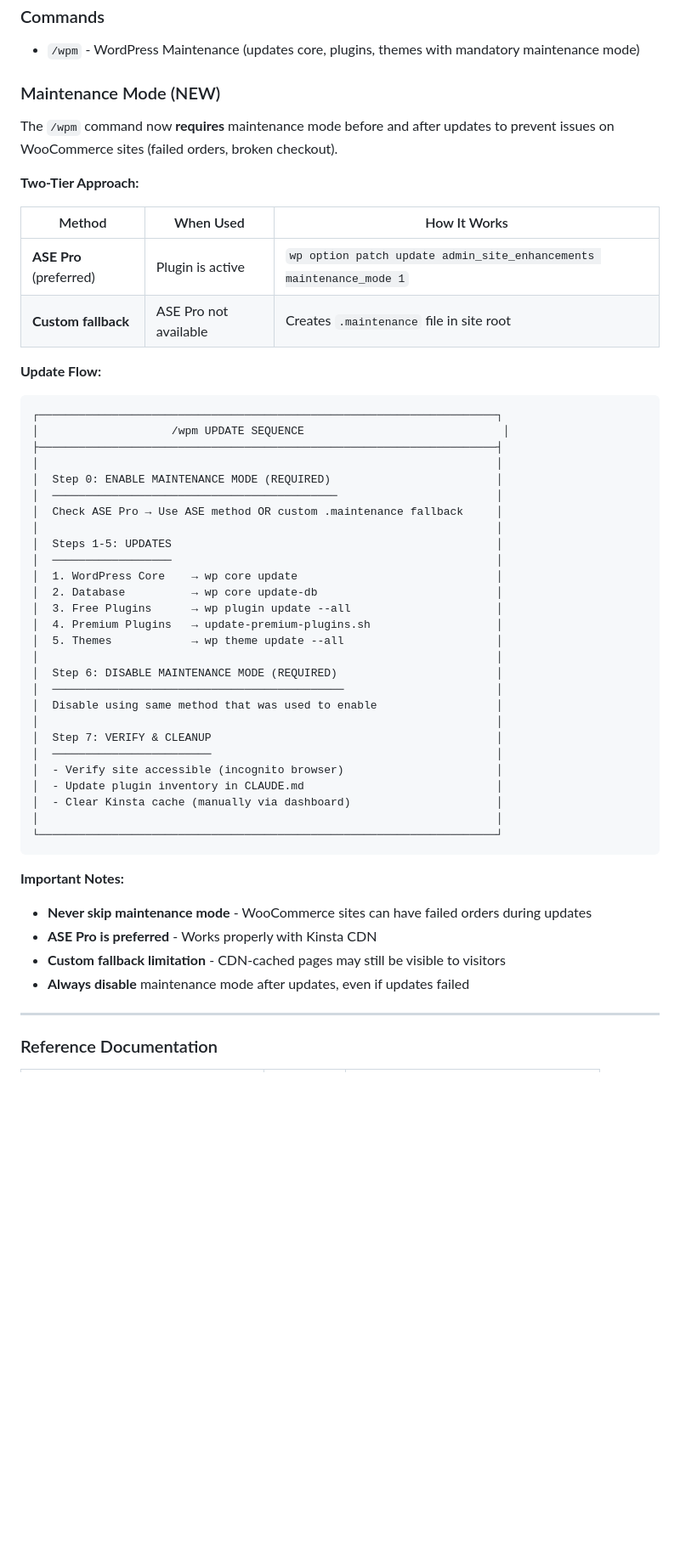
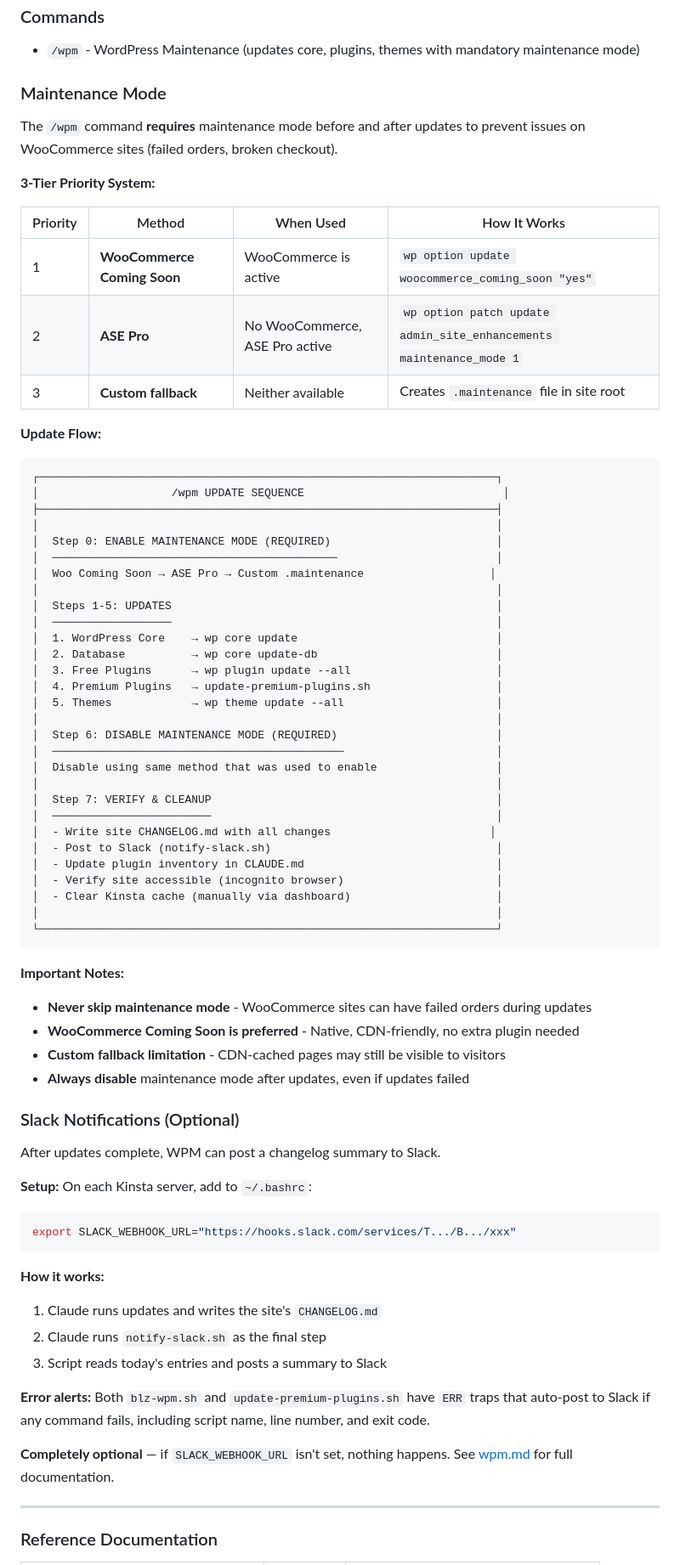
Before and after one commit to blaze-commerce/claude-wpm, a Markdown page: README.md, the part around one of its changes. Shown at 85% size. GitHub-like rendering; blank space fills up the shorter version.

Commit message:
docs: add Slack notifications to README + final step in wpm.md
- Add "Post to Slack" as final step in /wpm workflow (after CHANGELOG write)
- Add Slack Notifications section to README.md
- Update maintenance mode docs to 3-tier system in README.md
- Add notify-slack.sh and update-premium-plugins.sh to file tree

Co-Authored-By: Claude Opus 4.6 <noreply@anthropic.com>

````diff
--- a/README.md
+++ b/README.md
@@ -306,16 +308,17 @@ Invoke with `/skill-name`:
 ### Commands
 - `/wpm` - WordPress Maintenance (updates core, plugins, themes with mandatory maintenance mode)
 
-### Maintenance Mode (NEW)
+### Maintenance Mode
 
-The `/wpm` command now **requires** maintenance mode before and after updates to prevent issues on WooCommerce sites (failed orders, broken checkout).
+The `/wpm` command **requires** maintenance mode before and after updates to prevent issues on WooCommerce sites (failed orders, broken checkout).
 
-**Two-Tier Approach:**
+**3-Tier Priority System:**
 
-| Method | When Used | How It Works |
-|--------|-----------|--------------|
-| **ASE Pro** (preferred) | Plugin is active | `wp option patch update admin_site_enhancements maintenance_mode 1` |
-| **Custom fallback** | ASE Pro not available | Creates `.maintenance` file in site root |
+| Priority | Method | When Used | How It Works |
+|----------|--------|-----------|--------------|
+| 1 | **WooCommerce Coming Soon** | WooCommerce is active | `wp option update woocommerce_coming_soon "yes"` |
+| 2 | **ASE Pro** | No WooCommerce, ASE Pro active | `wp option patch update admin_site_enhancements maintenance_mode 1` |
+| 3 | **Custom fallback** | Neither available | Creates `.maintenance` file in site root |
 
 **Update Flow:**
 ```
@@ -325,7 +328,7 @@ The `/wpm` command now **requires** maintenance mode before and after updates to
 │                                                                     │
 │  Step 0: ENABLE MAINTENANCE MODE (REQUIRED)                         │
 │  ───────────────────────────────────────────                        │
-│  Check ASE Pro → Use ASE method OR custom .maintenance fallback     │
+│  Woo Coming Soon → ASE Pro → Custom .maintenance                   │
 │                                                                     │
 │  Steps 1-5: UPDATES                                                 │
 │  ──────────────────                                                 │
@@ -341,8 +344,10 @@ The `/wpm` command now **requires** maintenance mode before and after updates to
 │                                                                     │
 │  Step 7: VERIFY & CLEANUP                                           │
 │  ────────────────────────                                           │
+│  - Write site CHANGELOG.md with all changes                        │
+│  - Post to Slack (notify-slack.sh)                                  │
+│  - Update plugin inventory in CLAUDE.md                             │
 │  - Verify site accessible (incognito browser)                       │
-│  - Update plugin inventory in CLAUDE.md                             │
 │  - Clear Kinsta cache (manually via dashboard)                      │
 │                                                                     │
 └─────────────────────────────────────────────────────────────────────┘
@@ -350,9 +355,27 @@ The `/wpm` command now **requires** maintenance mode before and after updates to
 
 **Important Notes:**
 - **Never skip maintenance mode** - WooCommerce sites can have failed orders during updates
-- **ASE Pro is preferred** - Works properly with Kinsta CDN
+- **WooCommerce Coming Soon is preferred** - Native, CDN-friendly, no extra plugin needed
 - **Custom fallback limitation** - CDN-cached pages may still be visible to visitors
 - **Always disable** maintenance mode after updates, even if updates failed
+
+### Slack Notifications (Optional)
+
+After updates complete, WPM can post a changelog summary to Slack.
+
+**Setup:** On each Kinsta server, add to `~/.bashrc`:
+```bash
+export SLACK_WEBHOOK_URL="https://hooks.slack.com/services/T.../B.../xxx"
+```
+
+**How it works:**
+1. Claude runs updates and writes the site's `CHANGELOG.md`
+2. Claude runs `notify-slack.sh` as the final step
+3. Script reads today's entries and posts a summary to Slack
+
+**Error alerts:** Both `blz-wpm.sh` and `update-premium-plugins.sh` have `ERR` traps that auto-post to Slack if any command fails, including script name, line number, and exit code.
+
+**Completely optional** — if `SLACK_WEBHOOK_URL` isn't set, nothing happens. See [wpm.md](commands/wpm.md) for full documentation.
 
 ---
 
````
Also changed, not shown: other parts of README.md (+2 -0 lines), commands/wpm.md (+14 -0 lines).
